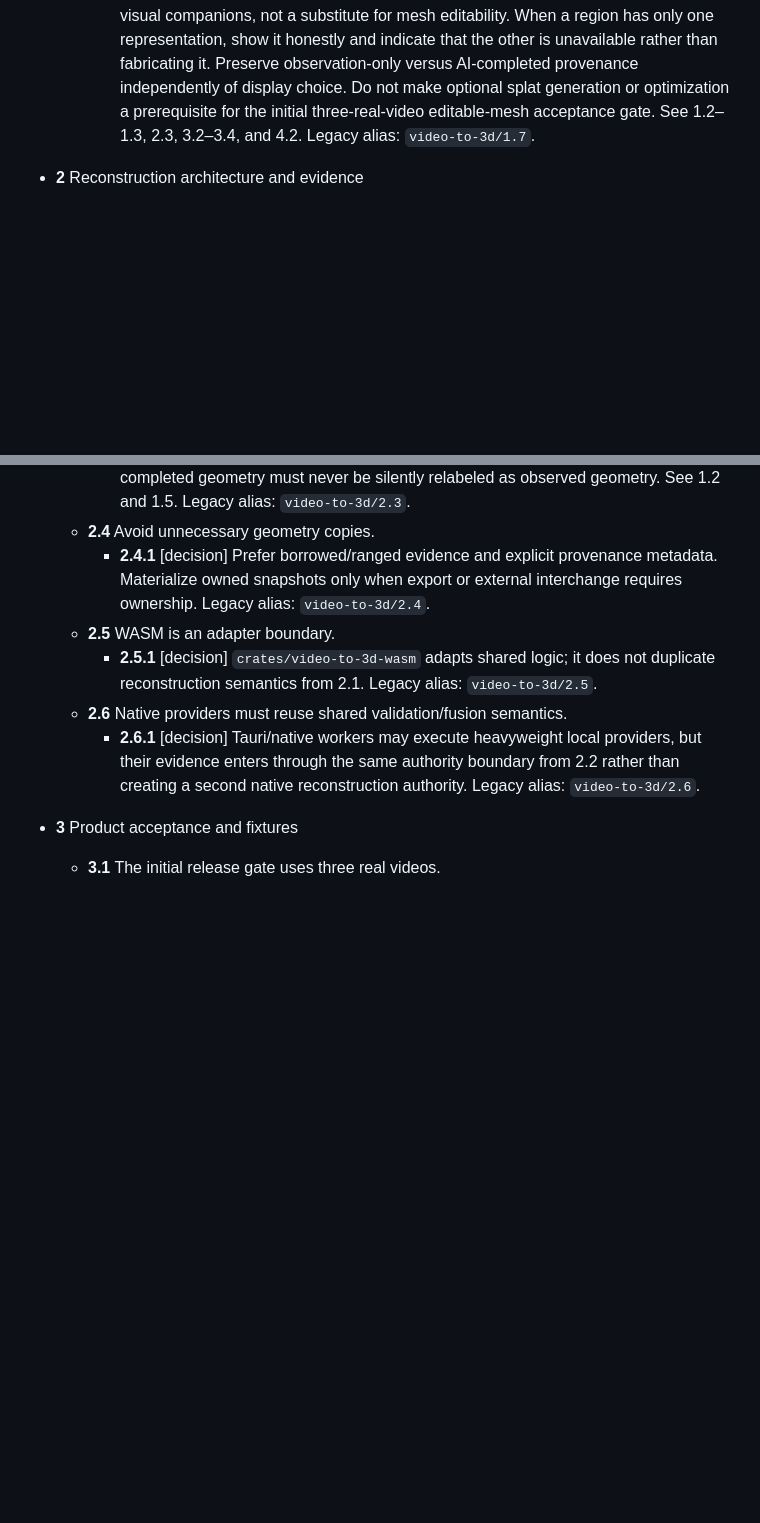
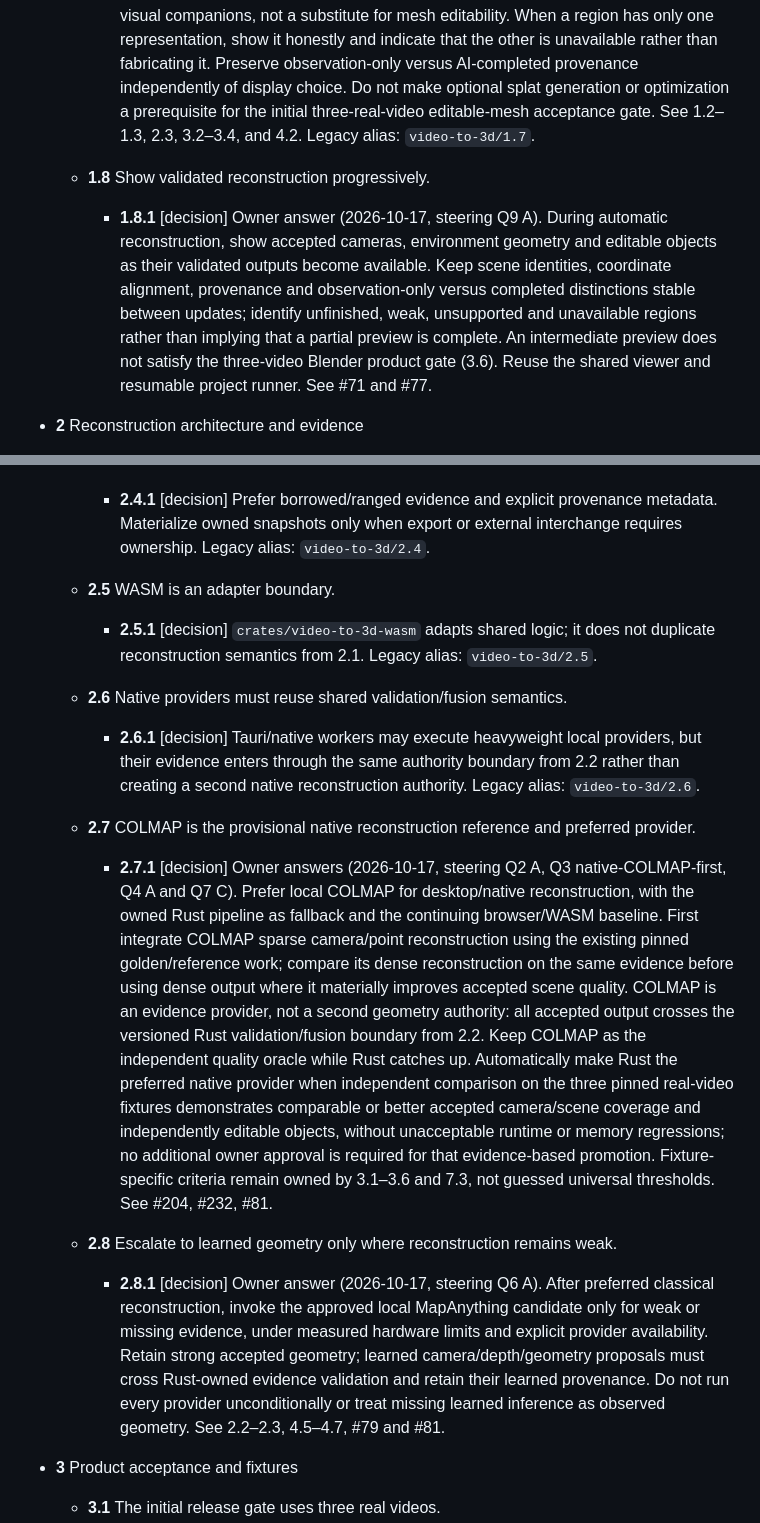
Before and after one commit to moritzbrantner/video-to-3d, a Markdown page: docs/DECISION-ATLAS.md, 2 parts joined by grey strips. Drawn GitHub-style; blank space fills up the shorter version.

Commit message:
docs: record COLMAP-first and progressive scene steering decisions

```diff
--- a/docs/DECISION-ATLAS.md
+++ b/docs/DECISION-ATLAS.md
@@ -40,6 +40,9 @@ Sources seeded into this atlas:
   - **1.7** Hybrid per-region mesh/splat viewing is the default when both exist.
     - **1.7.1** [decision] Answers 8.4.1 (owner selected B). Show high-fidelity splat surroundings and independently editable mesh objects together in one aligned scene when those representations exist. Let users select individual objects or scene regions and switch between mesh and splat display wherever both representations are actually available, without replacing the rest of the scene, jumping the camera, or modifying the underlying geometry, transforms, object identity, or evidence provenance. Meshes remain the editable representation and the default Blender/DCC export; splats are visual companions, not a substitute for mesh editability. When a region has only one representation, show it honestly and indicate that the other is unavailable rather than fabricating it. Preserve observation-only versus AI-completed provenance independently of display choice. Do not make optional splat generation or optimization a prerequisite for the initial three-real-video editable-mesh acceptance gate. See 1.2–1.3, 2.3, 3.2–3.4, and 4.2. Legacy alias: `video-to-3d/1.7`.
 
+  - **1.8** Show validated reconstruction progressively.
+    - **1.8.1** [decision] Owner answer (2026-10-17, steering Q9 A). During automatic reconstruction, show accepted cameras, environment geometry and editable objects as their validated outputs become available. Keep scene identities, coordinate alignment, provenance and observation-only versus completed distinctions stable between updates; identify unfinished, weak, unsupported and unavailable regions rather than implying that a partial preview is complete. An intermediate preview does not satisfy the three-video Blender product gate (3.6). Reuse the shared viewer and resumable project runner. See #71 and #77.
+
 - **2** Reconstruction architecture and evidence
   - **2.1** Rust owns reusable reconstruction semantics.
     - **2.1.1** [decision] Feature detection, matching, camera-path estimation, point generation, evidence validation/fusion, and shared scene data contracts belong in `crates/video-to-3d-core`. Legacy alias: `video-to-3d/2.1`.
@@ -53,6 +56,11 @@ Sources seeded into this atlas:
     - **2.5.1** [decision] `crates/video-to-3d-wasm` adapts shared logic; it does not duplicate reconstruction semantics from 2.1. Legacy alias: `video-to-3d/2.5`.
   - **2.6** Native providers must reuse shared validation/fusion semantics.
     - **2.6.1** [decision] Tauri/native workers may execute heavyweight local providers, but their evidence enters through the same authority boundary from 2.2 rather than creating a second native reconstruction authority. Legacy alias: `video-to-3d/2.6`.
+
+  - **2.7** COLMAP is the provisional native reconstruction reference and preferred provider.
+    - **2.7.1** [decision] Owner answers (2026-10-17, steering Q2 A, Q3 native-COLMAP-first, Q4 A and Q7 C). Prefer local COLMAP for desktop/native reconstruction, with the owned Rust pipeline as fallback and the continuing browser/WASM baseline. First integrate COLMAP sparse camera/point reconstruction using the existing pinned golden/reference work; compare its dense reconstruction on the same evidence before using dense output where it materially improves accepted scene quality. COLMAP is an evidence provider, not a second geometry authority: all accepted output crosses the versioned Rust validation/fusion boundary from 2.2. Keep COLMAP as the independent quality oracle while Rust catches up. Automatically make Rust the preferred native provider when independent comparison on the three pinned real-video fixtures demonstrates comparable or better accepted camera/scene coverage and independently editable objects, without unacceptable runtime or memory regressions; no additional owner approval is required for that evidence-based promotion. Fixture-specific criteria remain owned by 3.1–3.6 and 7.3, not guessed universal thresholds. See #204, #232, #81.
+  - **2.8** Escalate to learned geometry only where reconstruction remains weak.
+    - **2.8.1** [decision] Owner answer (2026-10-17, steering Q6 A). After preferred classical reconstruction, invoke the approved local MapAnything candidate only for weak or missing evidence, under measured hardware limits and explicit provider availability. Retain strong accepted geometry; learned camera/depth/geometry proposals must cross Rust-owned evidence validation and retain their learned provenance. Do not run every provider unconditionally or treat missing learned inference as observed geometry. See 2.2–2.3, 4.5–4.7, #79 and #81.
 
 - **3** Product acceptance and fixtures
   - **3.1** The initial release gate uses three real videos.
```
Also changed, not shown: other parts of docs/DECISION-ATLAS.md (+10 -0 lines).
